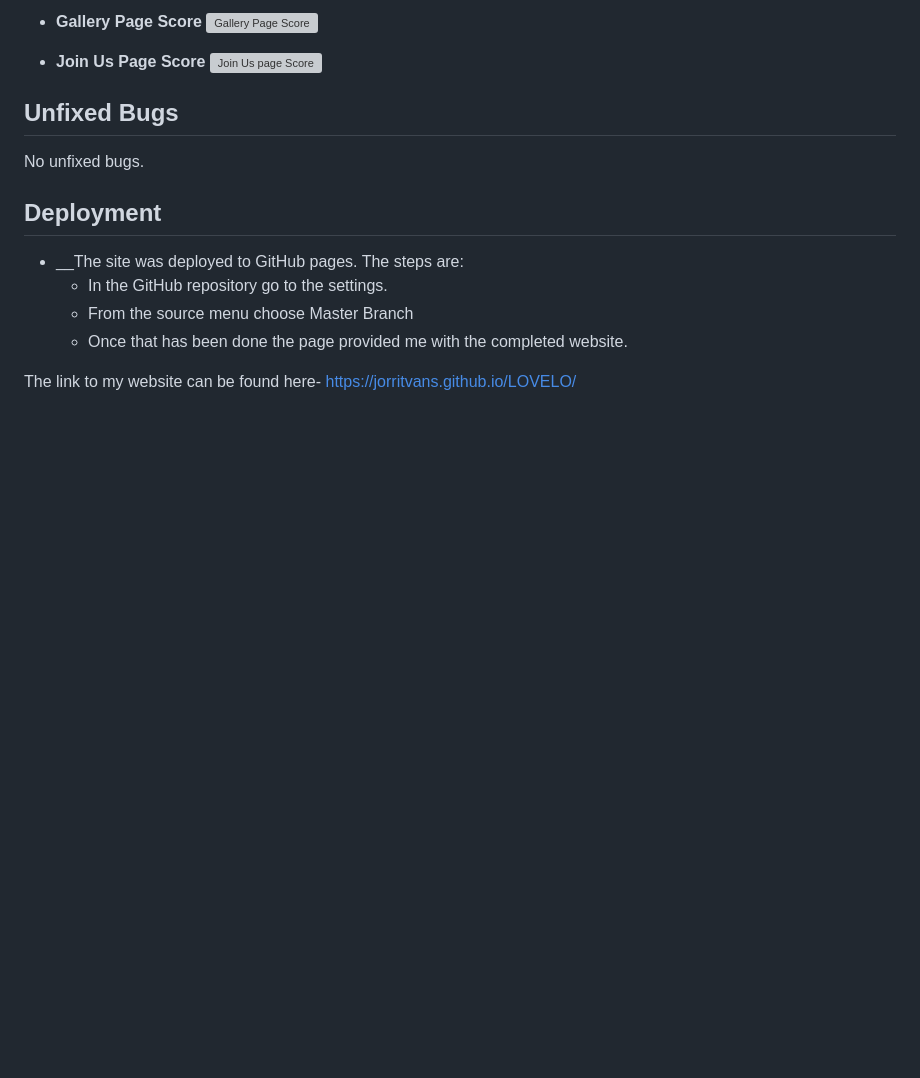
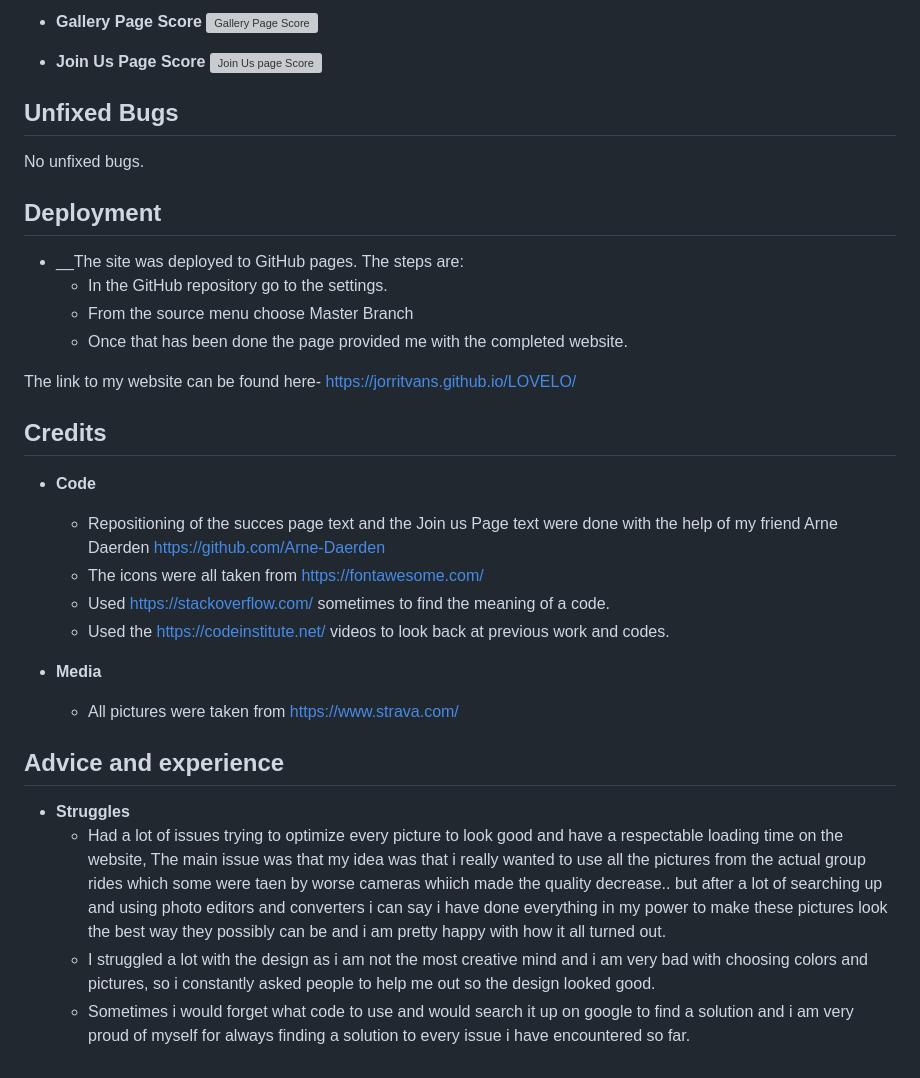
Before and after one commit to Jorritvans/LOVELO, a Markdown page: README.md, the part around the change. Drawn GitHub-style; blank space fills up the shorter version; grey boxes are pictures that could not be loaded.

Commit message:
Finished README.md

```diff
--- a/README.md
+++ b/README.md
@@ -100,3 +100,22 @@ No unfixed bugs.
   - Once that has been done the page provided me with the completed website.
 
  The link to my website can be found here- https://jorritvans.github.io/LOVELO/
+
+## Credits
+
+- __Code__
+  - Repositioning of the succes page text and the Join us Page text were done with the help of my friend Arne Daerden https://github.com/Arne-Daerden
+  - The icons were all taken from https://fontawesome.com/
+  - Used https://stackoverflow.com/ sometimes to find the meaning of a code.
+  - Used the https://codeinstitute.net/ videos to look back at previous work and codes.
+
+- __Media__
+  - All pictures were taken from https://www.strava.com/
+
+## Advice and experience
+
+- __Struggles__
+  - Had a lot of issues trying to optimize every picture to look good and have a respectable loading time on the website, The main issue was that my idea was that i really wanted to use all the pictures from the actual group rides which some were taen by worse cameras whiich made the quality decrease..
+    but after a lot of searching up and using photo editors and converters i can say i have done everything in my power to make these pictures look the best way they possibly can be and i am pretty happy with how it all turned out.
+  - I struggled a lot with the design as i am not the most creative mind and i am very bad with choosing colors and pictures, so i constantly asked people to help me out so the design looked good.
+  - Sometimes i would forget what code to use and would search it up on google to find a solution and i am very proud of myself for always finding a solution to every issue i have encountered so far.
```
